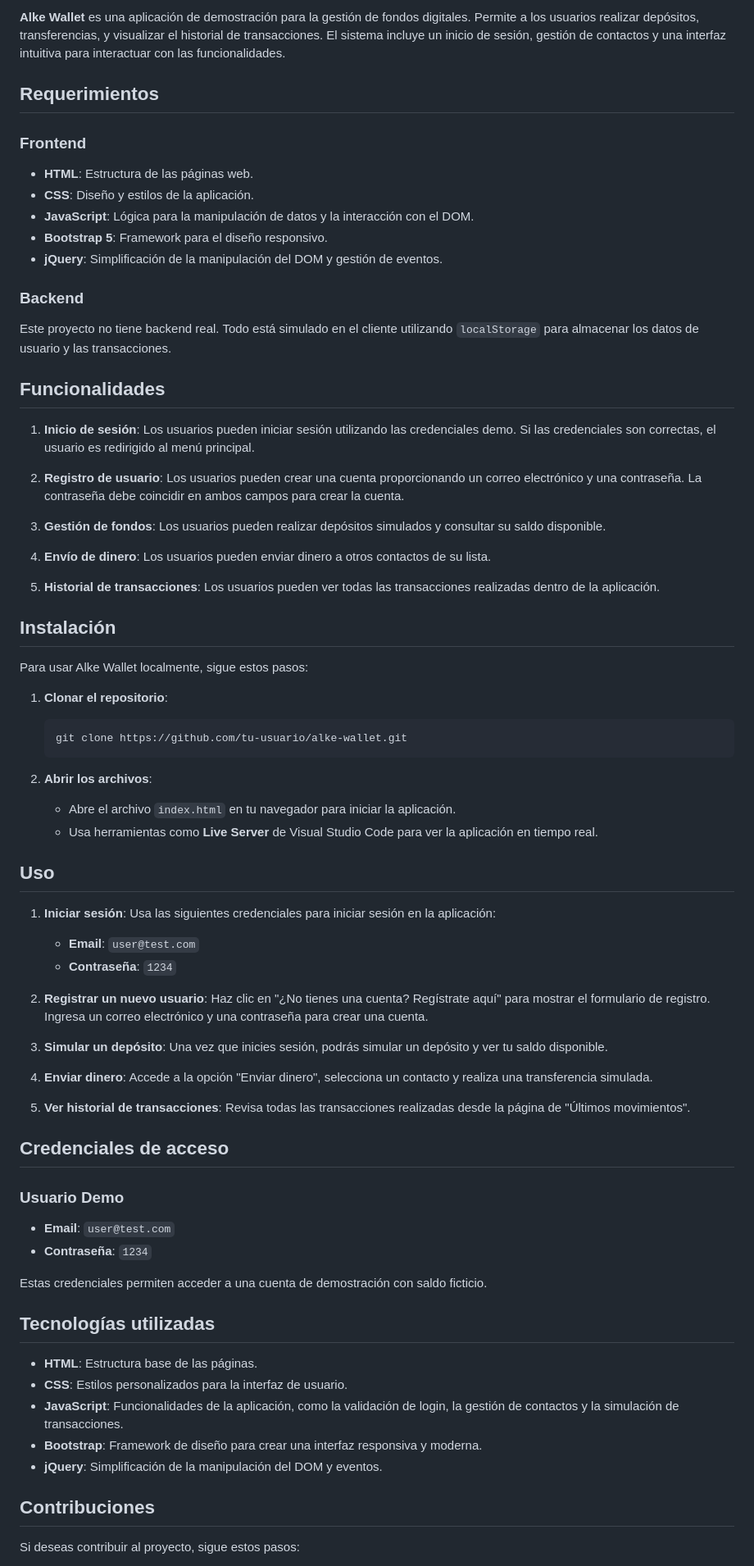
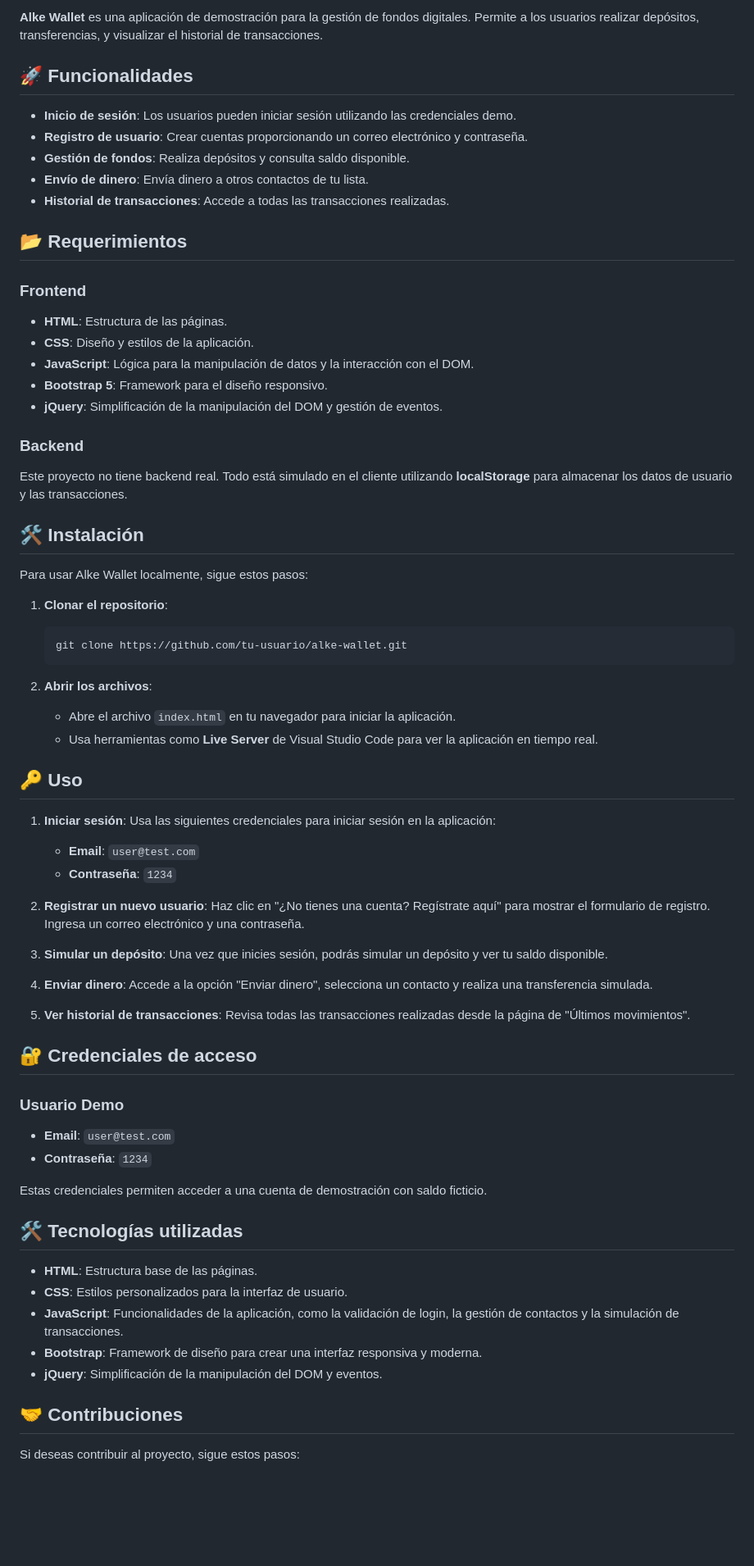
Before and after one commit to eD07/Alke-Wallet, a Markdown page: README.md, the part around one of its changes. Shown at 82% size. GitHub-like rendering; blank space fills up the shorter version.

Commit message:
Ajustes en Readme

```diff
--- a/README.md
+++ b/README.md
@@ -5,31 +9,26 @@
 
-**Alke Wallet** es una aplicación de demostración para la gestión de fondos digitales. Permite a los usuarios realizar depósitos, transferencias, y visualizar el historial de transacciones. El sistema incluye un inicio de sesión, gestión de contactos y una interfaz intuitiva para interactuar con las funcionalidades.
+**Alke Wallet** es una aplicación de demostración para la gestión de fondos digitales. Permite a los usuarios realizar depósitos, transferencias, y visualizar el historial de transacciones.
 
-## Requerimientos
+## 🚀 Funcionalidades
+- **Inicio de sesión**: Los usuarios pueden iniciar sesión utilizando las credenciales demo.
+- **Registro de usuario**: Crear cuentas proporcionando un correo electrónico y contraseña.
+- **Gestión de fondos**: Realiza depósitos y consulta saldo disponible.
+- **Envío de dinero**: Envía dinero a otros contactos de tu lista.
+- **Historial de transacciones**: Accede a todas las transacciones realizadas.
+
+## 📂 Requerimientos
 
 ### Frontend
-- **HTML**: Estructura de las páginas web.
+- **HTML**: Estructura de las páginas.
 - **CSS**: Diseño y estilos de la aplicación.
 - **JavaScript**: Lógica para la manipulación de datos y la interacción con el DOM.
 - **Bootstrap 5**: Framework para el diseño responsivo.
 - **jQuery**: Simplificación de la manipulación del DOM y gestión de eventos.
 
 ### Backend
-Este proyecto no tiene backend real. Todo está simulado en el cliente utilizando `localStorage` para almacenar los datos de usuario y las transacciones.
+Este proyecto no tiene backend real. Todo está simulado en el cliente utilizando **localStorage** para almacenar los datos de usuario y las transacciones.
 
-## Funcionalidades
-
-1. **Inicio de sesión**: Los usuarios pueden iniciar sesión utilizando las credenciales demo. Si las credenciales son correctas, el usuario es redirigido al menú principal.
-
-2. **Registro de usuario**: Los usuarios pueden crear una cuenta proporcionando un correo electrónico y una contraseña. La contraseña debe coincidir en ambos campos para crear la cuenta.
-
-3. **Gestión de fondos**: Los usuarios pueden realizar depósitos simulados y consultar su saldo disponible.
-
-4. **Envío de dinero**: Los usuarios pueden enviar dinero a otros contactos de su lista.
-
-5. **Historial de transacciones**: Los usuarios pueden ver todas las transacciones realizadas dentro de la aplicación.
-
-## Instalación
+## 🛠️ Instalación
 
 Para usar Alke Wallet localmente, sigue estos pasos:
 
@@ -42,36 +41,29 @@ Para usar Alke Wallet localmente, sigue estos pasos:
    - Abre el archivo `index.html` en tu navegador para iniciar la aplicación.
    - Usa herramientas como **Live Server** de Visual Studio Code para ver la aplicación en tiempo real.
 
-## Uso
+## 🔑 Uso
 
-1. **Iniciar sesión**:
-   Usa las siguientes credenciales para iniciar sesión en la aplicación:
+1. **Iniciar sesión**: Usa las siguientes credenciales para iniciar sesión en la aplicación:
    - **Email**: `user@test.com`
    - **Contraseña**: `1234`
 
-2. **Registrar un nuevo usuario**:
-   Haz clic en "¿No tienes una cuenta? Regístrate aquí" para mostrar el formulario de registro.
-   Ingresa un correo electrónico y una contraseña para crear una cuenta.
+2. **Registrar un nuevo usuario**: Haz clic en "¿No tienes una cuenta? Regístrate aquí" para mostrar el formulario de registro. Ingresa un correo electrónico y una contraseña.
 
-3. **Simular un depósito**:
-   Una vez que inicies sesión, podrás simular un depósito y ver tu saldo disponible.
+3. **Simular un depósito**: Una vez que inicies sesión, podrás simular un depósito y ver tu saldo disponible.
 
-4. **Enviar dinero**:
-   Accede a la opción "Enviar dinero", selecciona un contacto y realiza una transferencia simulada.
+4. **Enviar dinero**: Accede a la opción "Enviar dinero", selecciona un contacto y realiza una transferencia simulada.
 
-5. **Ver historial de transacciones**:
-   Revisa todas las transacciones realizadas desde la página de "Últimos movimientos".
+5. **Ver historial de transacciones**: Revisa todas las transacciones realizadas desde la página de "Últimos movimientos".
 
-## Credenciales de acceso
+## 🔐 Credenciales de acceso
 
 ### Usuario Demo
-
 - **Email**: `user@test.com`
 - **Contraseña**: `1234`
 
 Estas credenciales permiten acceder a una cuenta de demostración con saldo ficticio.
 
-## Tecnologías utilizadas
+## 🛠️ Tecnologías utilizadas
 
 - **HTML**: Estructura base de las páginas.
 - **CSS**: Estilos personalizados para la interfaz de usuario.
@@ -79,7 +71,7 @@ Estas credenciales permiten acceder a una cuenta de demostración con saldo fict
 - **Bootstrap**: Framework de diseño para crear una interfaz responsiva y moderna.
 - **jQuery**: Simplificación de la manipulación del DOM y eventos.
 
-## Contribuciones
+## 🤝 Contribuciones
 
 Si deseas contribuir al proyecto, sigue estos pasos:
 
```
Also changed, not shown: other parts of README.md (+6 -2 lines).
